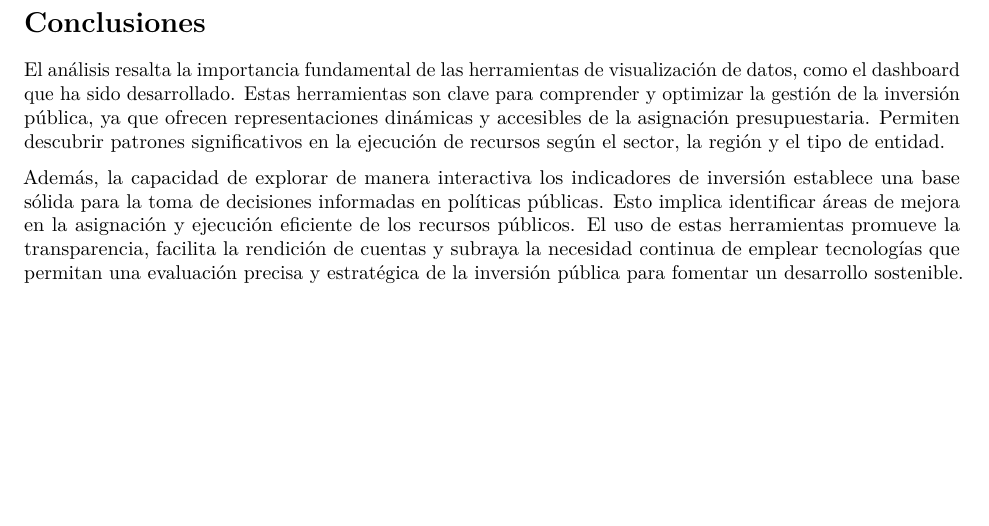
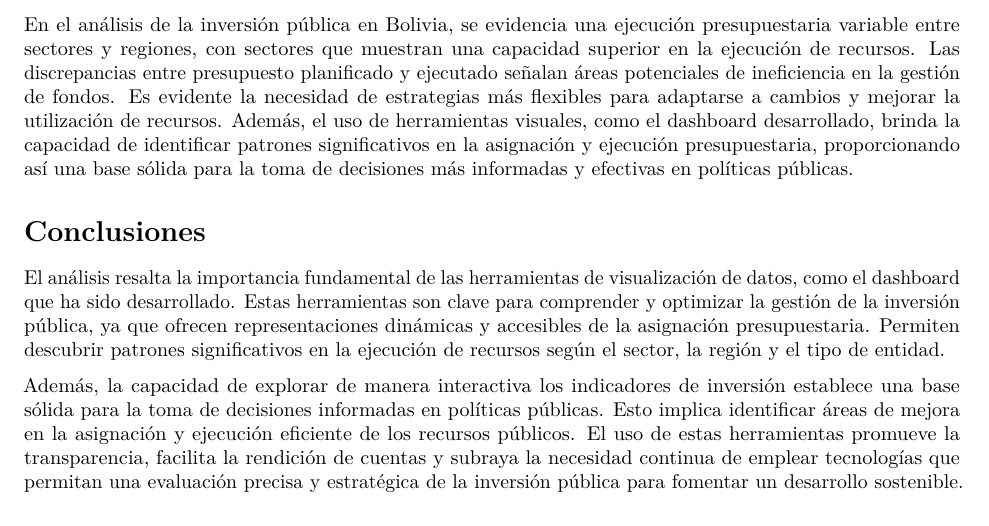
Before and after one commit to sranc/BigDataProyect, an R Markdown document (_code/Informe.Rmd): part of page 9 of 9, cut at the place of the change, the shorter picture padded with empty space. The pictures show the output file _code/Informe.pdf that the author committed with the source.

Commit message:
Add files via upload

```diff
--- a/_code/Informe.Rmd
+++ b/_code/Informe.Rmd
@@ -232,6 +232,8 @@ Los resultados revelan una marcada variabilidad en la ejecución presupuestaria,
 
 Estos hallazgos subrayan la necesidad imperante de estrategias más adaptables que permitan optimizar el uso de recursos y se ajusten a los cambios presentes en el entorno. Destacan la importancia crucial de las herramientas visuales, como el dashboard desarrollado, que han permitido identificar patrones clave en la asignación y ejecución presupuestaria.
 
+En el análisis de la inversión pública en Bolivia, se evidencia una ejecución presupuestaria variable entre sectores y regiones, con sectores que muestran una capacidad superior en la ejecución de recursos. Las discrepancias entre presupuesto planificado y ejecutado señalan áreas potenciales de ineficiencia en la gestión de fondos. Es evidente la necesidad de estrategias más flexibles para adaptarse a cambios y mejorar la utilización de recursos. Además, el uso de herramientas visuales, como el dashboard desarrollado, brinda la capacidad de identificar patrones significativos en la asignación y ejecución presupuestaria, proporcionando así una base sólida para la toma de decisiones más informadas y efectivas en políticas públicas.
+
 # Conclusiones
 
 El análisis resalta la importancia fundamental de las herramientas de visualización de datos, como el dashboard que ha sido desarrollado. Estas herramientas son clave para comprender y optimizar la gestión de la inversión pública, ya que ofrecen representaciones dinámicas y accesibles de la asignación presupuestaria. Permiten descubrir patrones significativos en la ejecución de recursos según el sector, la región y el tipo de entidad.
```
Also changed, not shown: _code/Informe.pdf.
